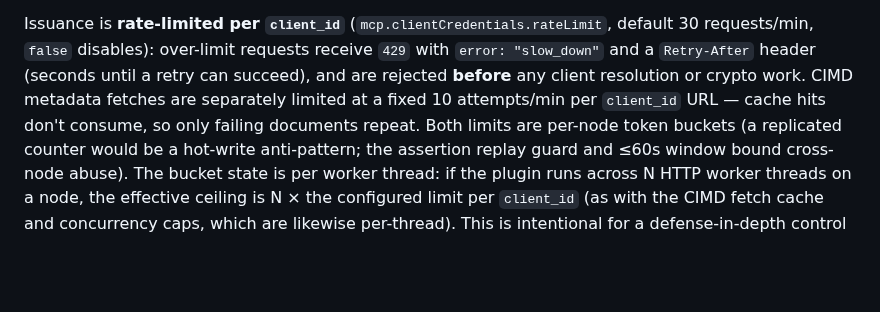
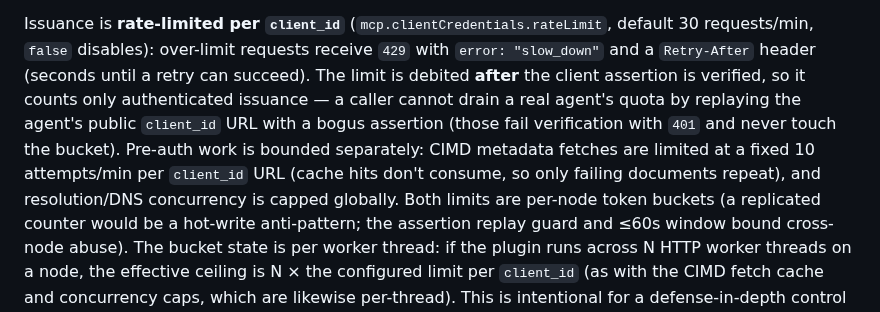
Before and after one commit to HarperFast/oauth, a Markdown page: docs/mcp-oauth.md, the part around the change. Rendered like a GitHub page; blank space fills up the shorter version.

Commit message:
docs(mcp): correct the rate-limiter ordering claim after the post-auth move
The doc still said issuance was limited 'before any client resolution or
crypto work' — stale after 523ce12 moved the limiter to after assertion
verification. Rewrite to describe the actual (and safer) ordering:
debited post-verification so bogus assertions can't drain a real agent's
quota, with pre-auth work bounded by the CIMD fetch limiter + concurrency
caps. Claude review nit.

Co-Authored-By: Claude Fable 5 <noreply@anthropic.com>
Claude-Session: https://claude.ai/code/session_01SerGP6Am3xz2CKyPgbRc73

```diff
--- a/docs/mcp-oauth.md
+++ b/docs/mcp-oauth.md
@@ -711,9 +711,13 @@ RFC 6749 §3.3 downscoping-on-request is future work).
 Issuance is **rate-limited per `client_id`** (`mcp.clientCredentials.rateLimit`,
 default 30 requests/min, `false` disables): over-limit requests receive `429`
 with `error: "slow_down"` and a `Retry-After` header (seconds until a retry can
-succeed), and are rejected **before** any client resolution or crypto work.
-CIMD metadata fetches are separately limited at a fixed 10 attempts/min per
-`client_id` URL — cache hits don't consume, so only failing documents repeat.
+succeed). The limit is debited **after** the client assertion is verified, so it
+counts only authenticated issuance — a caller cannot drain a real agent's quota
+by replaying the agent's public `client_id` URL with a bogus assertion (those
+fail verification with `401` and never touch the bucket). Pre-auth work is
+bounded separately: CIMD metadata fetches are limited at a fixed 10 attempts/min
+per `client_id` URL (cache hits don't consume, so only failing documents
+repeat), and resolution/DNS concurrency is capped globally.
 Both limits are per-node token buckets (a replicated counter would be a
 hot-write anti-pattern; the assertion replay guard and ≤60s window bound
 cross-node abuse). The bucket state is per worker thread: if the plugin runs
```
